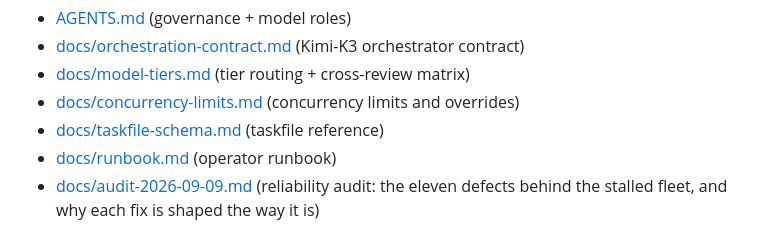
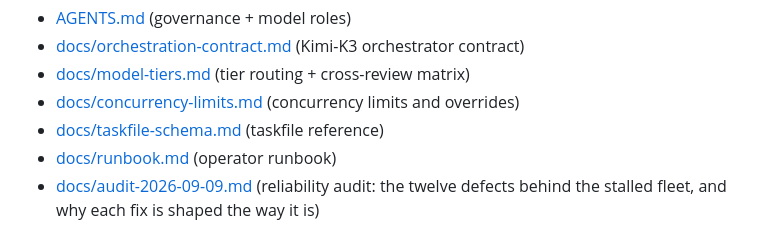
Before and after one commit to bruceblake/arc-orchestrator, a Markdown page: README.md, the part around the change. Rendered like a GitHub page.

Commit message:
docs: add the duplicate-run defect to the audit
Found while verifying the other fixes, so it belongs in the same record.

Co-Authored-By: Claude Opus 5 <noreply@anthropic.com>

```diff
--- a/README.md
+++ b/README.md
@@ -475,4 +475,4 @@ Multi-model orchestration is governed by [AGENTS.md](AGENTS.md).
 - [docs/concurrency-limits.md](docs/concurrency-limits.md) (concurrency limits and overrides)
 - [docs/taskfile-schema.md](docs/taskfile-schema.md) (taskfile reference)
 - [docs/runbook.md](docs/runbook.md) (operator runbook)
-- [docs/audit-2026-09-09.md](docs/audit-2026-09-09.md) (reliability audit: the eleven defects behind the stalled fleet, and why each fix is shaped the way it is)
+- [docs/audit-2026-09-09.md](docs/audit-2026-09-09.md) (reliability audit: the twelve defects behind the stalled fleet, and why each fix is shaped the way it is)
```
Also changed, not shown: AGENTS.md (+1 -1 lines), docs/audit-2026-09-09.md (+25 -2 lines).
